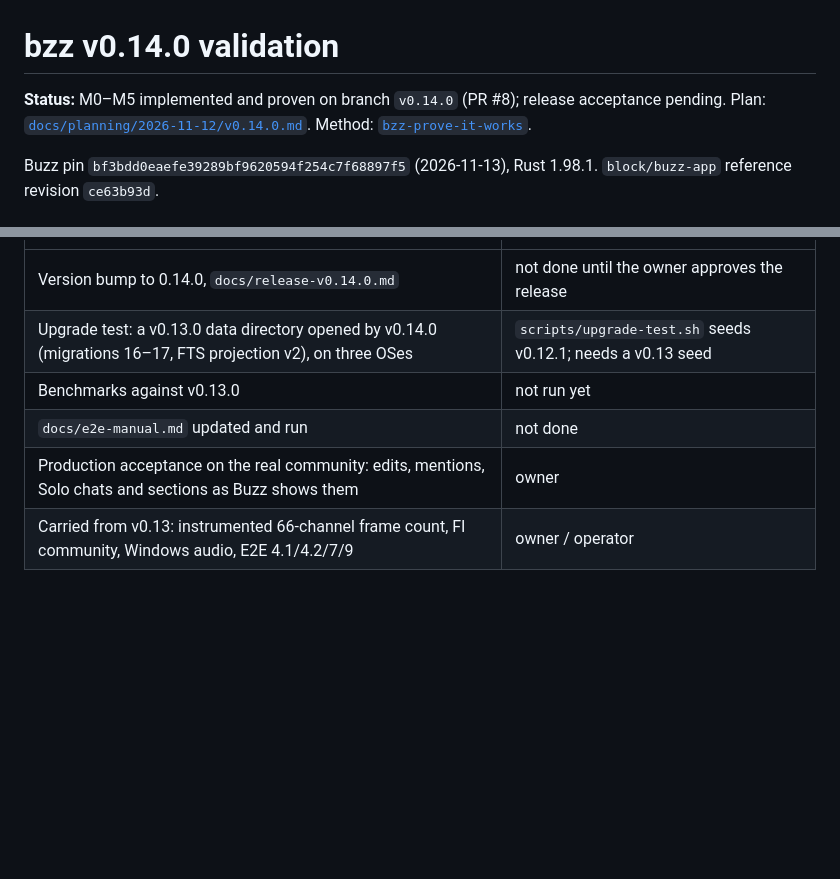
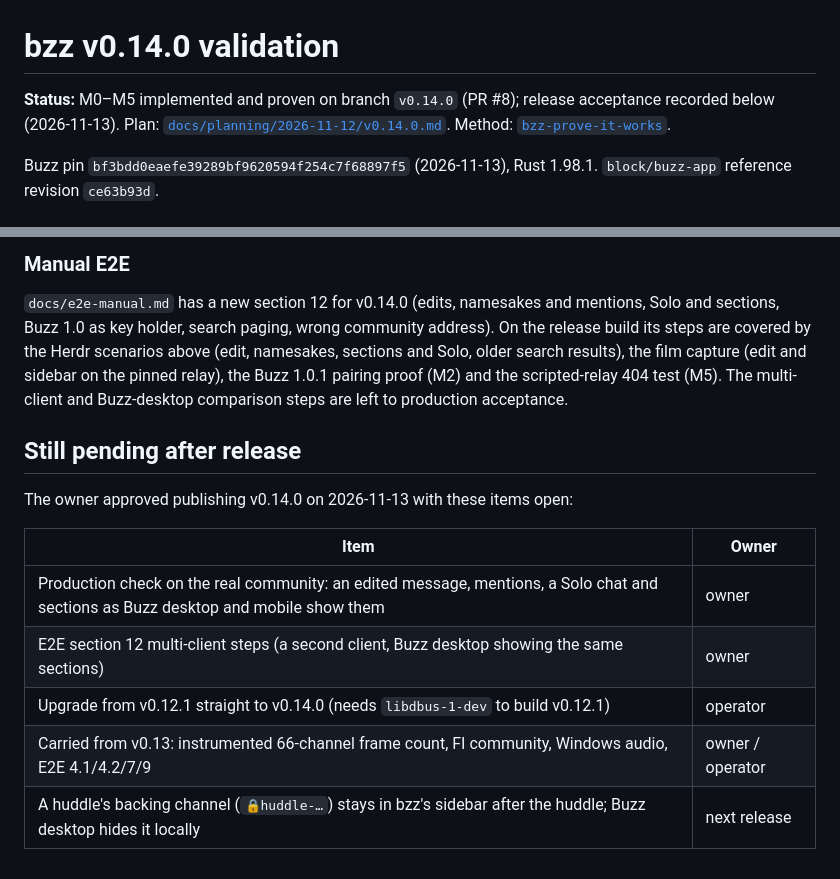
Before and after one commit to arpagon/bzz, a Markdown page: docs/validation-v0.14.0.md, 2 parts joined by grey strips. GitHub-like rendering; blank space fills up the shorter version.

```diff
--- a/docs/validation-v0.14.0.md
+++ b/docs/validation-v0.14.0.md
@@ -1,6 +1,6 @@
 # bzz v0.14.0 validation
 
-**Status:** M0–M5 implemented and proven on branch `v0.14.0` (PR #8); release acceptance pending. Plan:
+**Status:** M0–M5 implemented and proven on branch `v0.14.0` (PR #8); release acceptance recorded below (2026-11-13). Plan:
 [`docs/planning/2026-11-12/v0.14.0.md`](planning/2026-11-12/v0.14.0.md).
 Method: [`bzz-prove-it-works`](../.agents/skills/bzz-prove-it-works/SKILL.md).
 
@@ -174,7 +228,21 @@ M0–M5 are implemented and proven. Before tagging v0.14.0:
+### Manual E2E
+
+`docs/e2e-manual.md` has a new section 12 for v0.14.0 (edits, namesakes and
+mentions, Solo and sections, Buzz 1.0 as key holder, search paging, wrong
+community address). On the release build its steps are covered by the Herdr
+scenarios above (edit, namesakes, sections and Solo, older search results),
+the film capture (edit and sidebar on the pinned relay), the Buzz 1.0.1
+pairing proof (M2) and the scripted-relay 404 test (M5). The multi-client
+and Buzz-desktop comparison steps are left to production acceptance.
+
+## Still pending after release
+
+The owner approved publishing v0.14.0 on 2026-11-13 with these items open:
+
+| Item | Owner |
 |---|---|
-| Version bump to 0.14.0, `docs/release-v0.14.0.md` | not done until the owner approves the release |
-| Upgrade test: a v0.13.0 data directory opened by v0.14.0 (migrations 16–17, FTS projection v2), on three OSes | `scripts/upgrade-test.sh` seeds v0.12.1; needs a v0.13 seed |
-| Benchmarks against v0.13.0 | not run yet |
-| `docs/e2e-manual.md` updated and run | not done |
-| Production acceptance on the real community: edits, mentions, Solo chats and sections as Buzz shows them | owner |
+| Production check on the real community: an edited message, mentions, a Solo chat and sections as Buzz desktop and mobile show them | owner |
+| E2E section 12 multi-client steps (a second client, Buzz desktop showing the same sections) | owner |
+| Upgrade from v0.12.1 straight to v0.14.0 (needs `libdbus-1-dev` to build v0.12.1) | operator |
 | Carried from v0.13: instrumented 66-channel frame count, FI community, Windows audio, E2E 4.1/4.2/7/9 | owner / operator |
+| A huddle's backing channel (`🔒huddle-…`) stays in bzz's sidebar after the huddle; Buzz desktop hides it locally | next release |
```
Also changed, not shown: other parts of docs/validation-v0.14.0.md (+57 -3 lines), docs/README.md (+1 -1 lines), docs/release-v0.14.0.md (+3 -1 lines).
